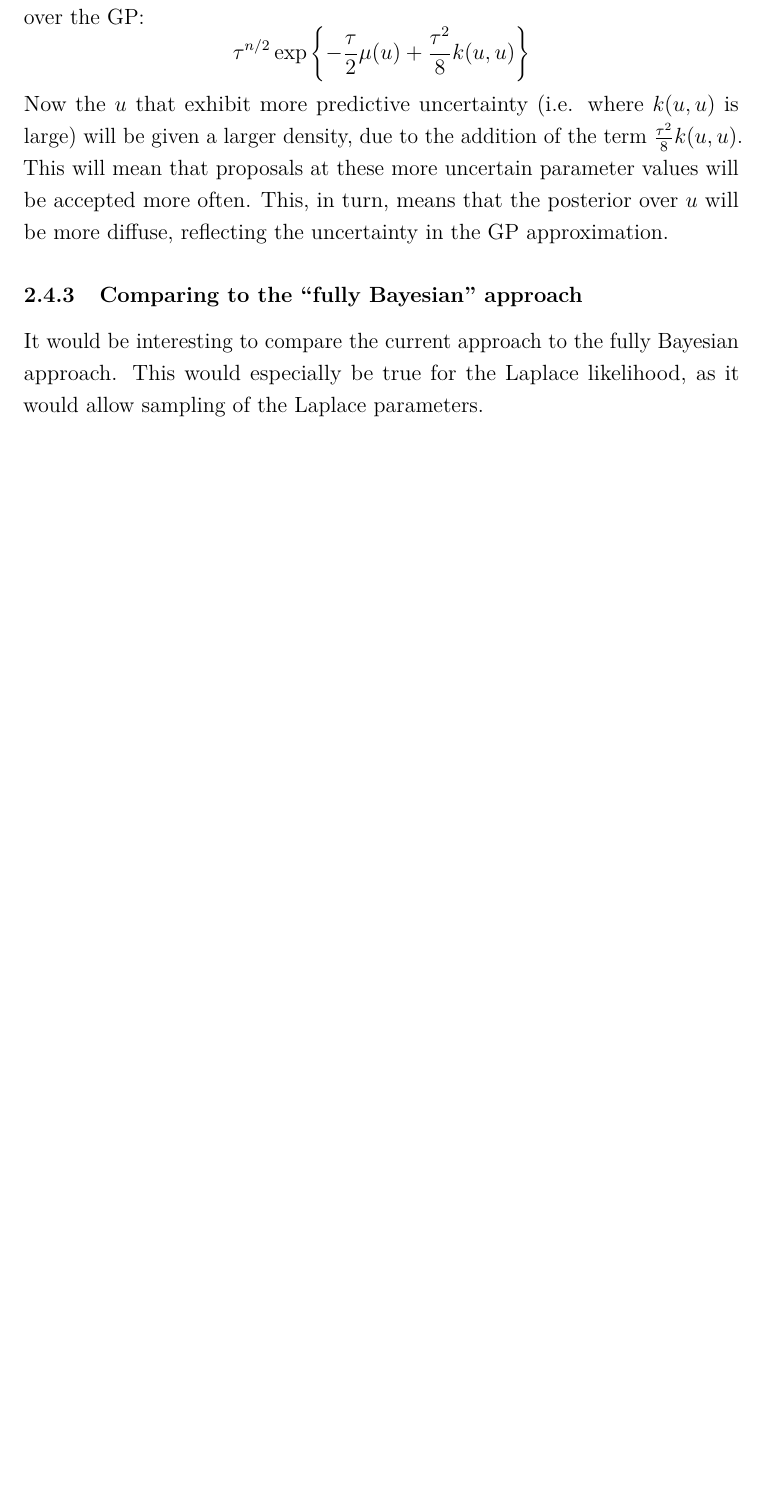
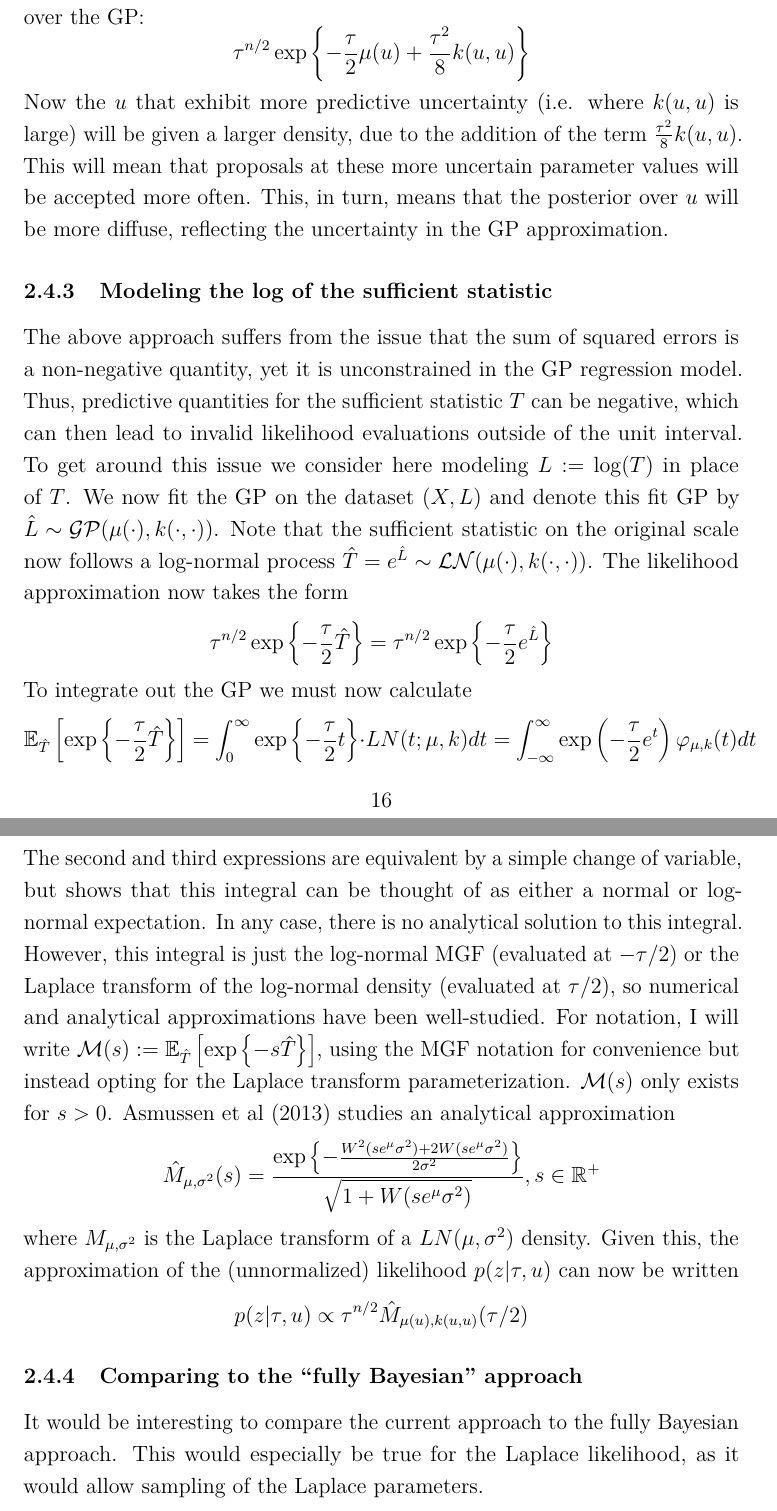
Before and after one commit to arob5/gp-calibration, a LaTeX document (gp_calibration_questions.tex): part of page 16 of 20 before the commit and two parts of pages 16 and 17 of 21 after it, the two joined at a grey line, cut so that both start at the same text, the shorter picture padded with empty space. Compiled offline with pdfLaTeX.

Commit message:
Added notes on log-normal MGF approximation

```diff
--- a/gp_calibration_questions.tex
+++ b/gp_calibration_questions.tex
@@ -384,6 +384,24 @@ true likelihood with a completely flat approximation. The likelihood evaluations
 Now the $u$ that exhibit more predictive uncertainty (i.e. where $k(u, u)$ is large) will be given a larger density, due to the addition of the term $\frac{\tau^2}{8} k(u, u)$. This will mean that proposals at these more
 uncertain parameter values will be accepted more often. This, in turn, means that the posterior over $u$ will be more diffuse, reflecting the uncertainty in the GP approximation.
 
+\subsubsection{Modeling the log of the sufficient statistic}
+The above approach suffers from the issue that the sum of squared errors is a non-negative quantity, yet it is unconstrained in the GP regression model. Thus, predictive quantities for the
+sufficient statistic $T$ can be negative, which can then lead to invalid likelihood evaluations outside of the unit interval. To get around this issue we consider here modeling $L := \log(T)$ in place
+of $T$. We now fit the GP on the dataset $(X, L)$ and denote this fit GP by $\hat{L} \sim \mathcal{GP}(\mu(\cdot), k(\cdot, \cdot))$. Note that the sufficient statistic on the original scale now follows
+a log-normal process $\hat{T} = e^{\hat{L}} \sim \mathcal{LN}(\mu(\cdot), k(\cdot, \cdot))$. The likelihood approximation now takes the form
+\[\tau^{n/2}\exp\left\{-\frac{\tau}{2}\hat{T} \right\} = \tau^{n/2}\exp\left\{-\frac{\tau}{2}e^{\hat{L}} \right\} \]
+To integrate out the GP we must now calculate
+\[\E_{\hat{T}}\left[\exp\left\{-\frac{\tau}{2}\hat{T} \right\}  \right] = \int_{0}^{\infty} \exp\left\{-\frac{\tau}{2}t \right\} \cdot LN(t; \mu, k) dt = \int_{-\infty}^{\infty} \exp\left(-\frac{\tau}{2}e^t \right) \varphi_{\mu, k}(t) dt\]
+The second and third expressions are equivalent by a simple change of variable, but shows that this integral can be thought of as either a normal or log-normal expectation. In any case, there is no analytical
+solution to this integral. However, this integral is just the log-normal MGF (evaluated at $-\tau/2$) or the Laplace transform of the log-normal density (evaluated at $\tau/2$), so numerical and analytical approximations
+have been well-studied. For notation, I will write
+$\mathcal{M}(s) := \E_{\hat{T}}\left[\exp\left\{-s\hat{T} \right\}  \right]$, using the MGF notation for convenience but instead opting for the Laplace transform parameterization. $\mathcal{M}(s)$ only exists
+for $s > 0$. Asmussen et al (2013) studies an analytical approximation
+\[\hat{M}_{\mu, \sigma^2}(s) = \frac{\exp\left\{-\frac{W^2(se^\mu \sigma^2) + 2W(se^\mu \sigma^2)}{2\sigma^2}\right\}}{\sqrt{1 + W(se^\mu \sigma^2)}}, s \in \R^+\]
+where $M_{\mu, \sigma^2}$ is the Laplace transform of a $LN(\mu, \sigma^2)$ density. Given this, the approximation of the (unnormalized) likelihood $p(z|\tau, u)$ can now be written
+\[p(z|\tau, u) \propto \tau^{n/2} \hat{M}_{\mu(u), k(u,u)}(\tau/2)\]
+
+
 \subsubsection{Comparing to the ``fully Bayesian'' approach}
 It would be interesting to compare the current approach to the fully Bayesian approach. This would especially be true for the Laplace likelihood, as it would allow sampling of
 the Laplace parameters.
```
